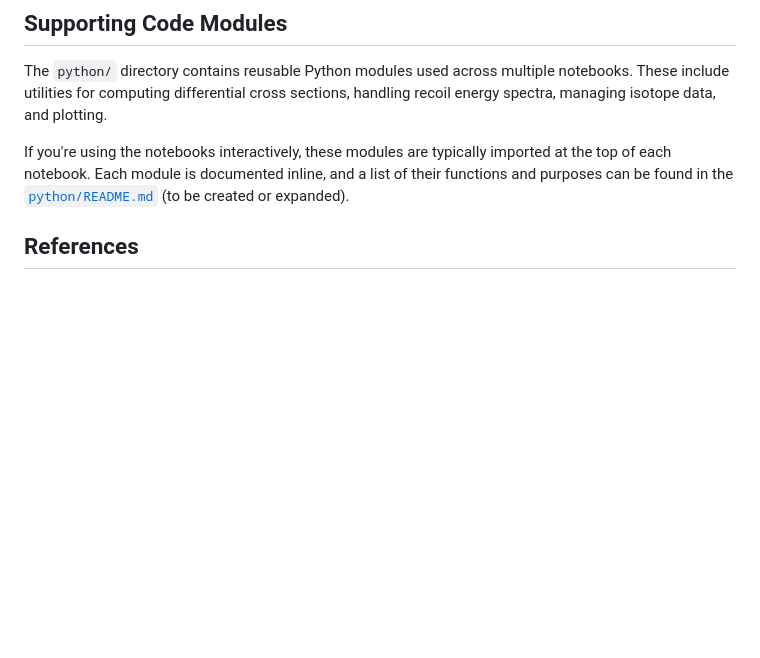
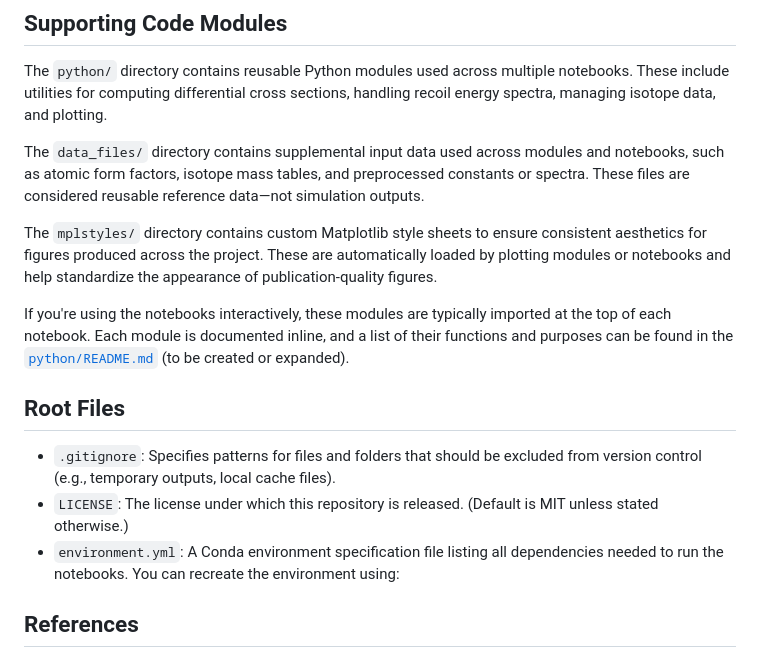
Before and after one commit to villano-lab/n-elec-scattering, a Markdown page: README.md, the part around the change printed below. Rendered like a GitHub page; blank space fills up the shorter version.

```diff
--- a/README.md
+++ b/README.md
@@ -33,7 +33,17 @@ These flux modeling tools are central to predicting and comparing event rates fr
 
 The `python/` directory contains reusable Python modules used across multiple notebooks. These include utilities for computing differential cross sections, handling recoil energy spectra, managing isotope data, and plotting.
 
+The `data_files/` directory contains supplemental input data used across modules and notebooks, such as atomic form factors, isotope mass tables, and preprocessed constants or spectra. These files are considered reusable reference data—not simulation outputs.
+
+The `mplstyles/` directory contains custom Matplotlib style sheets to ensure consistent aesthetics for figures produced across the project. These are automatically loaded by plotting modules or notebooks and help standardize the appearance of publication-quality figures.
+
 If you're using the notebooks interactively, these modules are typically imported at the top of each notebook. Each module is documented inline, and a list of their functions and purposes can be found in the [`python/README.md`](python/README.md) (to be created or expanded).
+
+## Root Files
+
+- `.gitignore`: Specifies patterns for files and folders that should be excluded from version control (e.g., temporary outputs, local cache files).
+- `LICENSE`: The license under which this repository is released. (Default is MIT unless stated otherwise.)
+- `environment.yml`: A Conda environment specification file listing all dependencies needed to run the notebooks. You can recreate the environment using:
 
 
 ## References
```
Also changed, not shown: other parts of README.md (+4 -4 lines).
